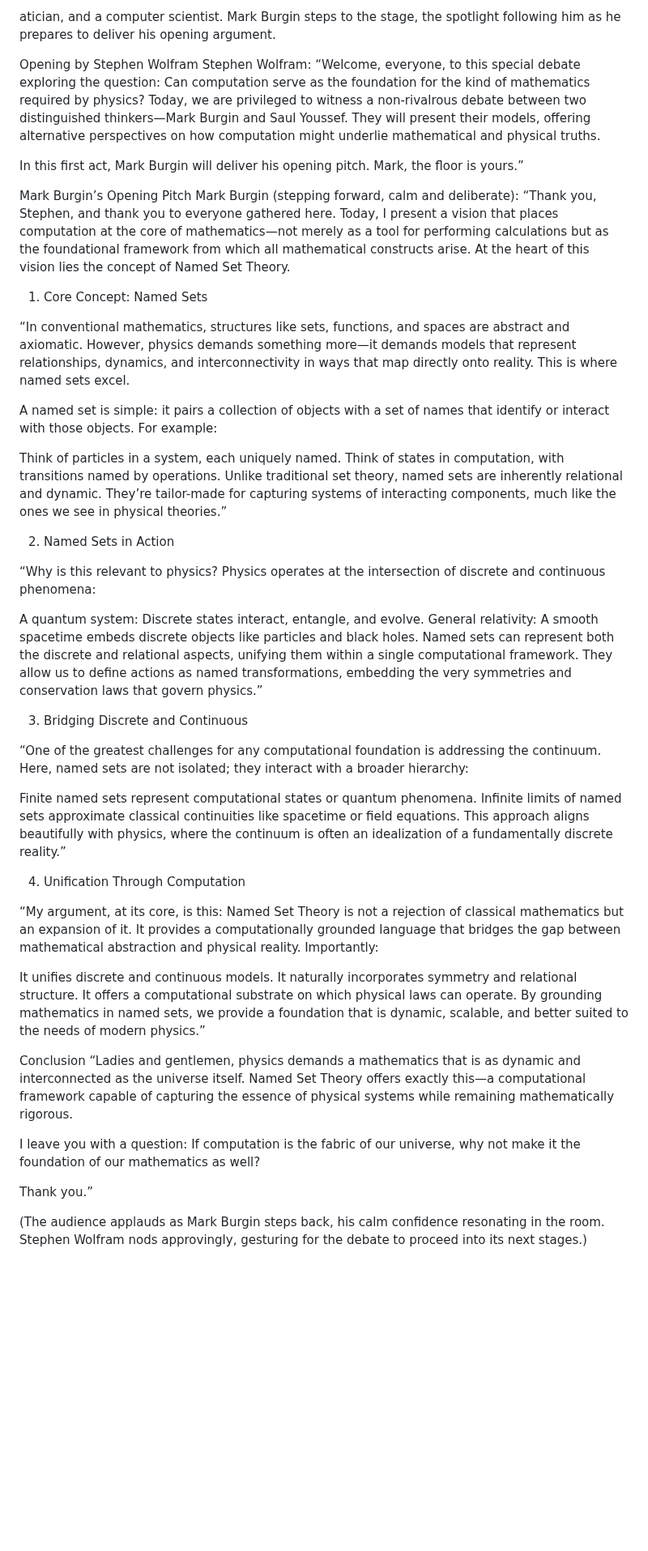
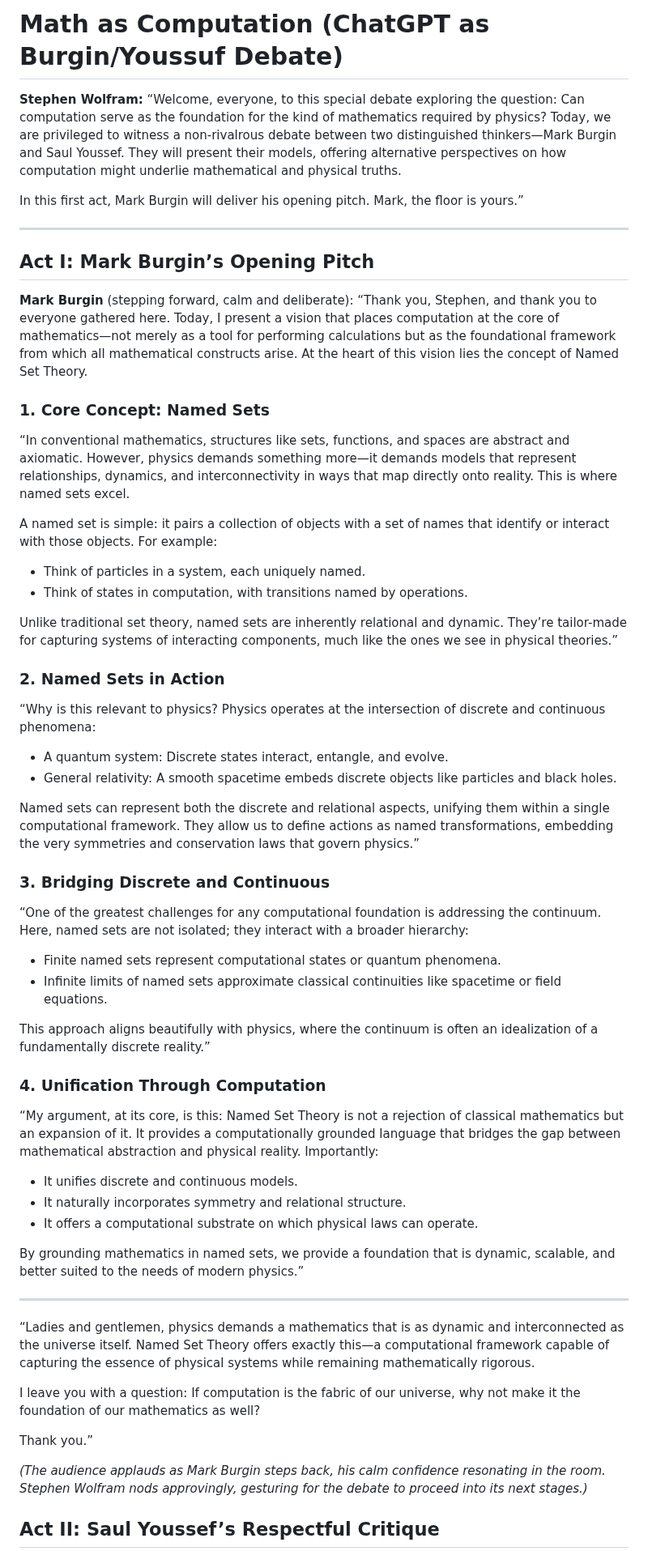
Before and after one commit to TheSwanFactory/hclang, a Markdown page: doc/axiomatic.md, the part around one of its changes. Shown at 81% size. Rendered like a GitHub page; blank space fills up the shorter version.

Commit message:
axiomatic v1.5

```diff
--- a/doc/axiomatic.md
+++ b/doc/axiomatic.md
@@ -1,57 +1,67 @@
-atician, and a computer scientist. Mark Burgin steps to the stage, the spotlight following him as he prepares to deliver his opening argument.
+# Math as Computation (ChatGPT as Burgin/Youssuf Debate)
 
-Opening by Stephen Wolfram
-Stephen Wolfram:
+**Stephen Wolfram:**
 “Welcome, everyone, to this special debate exploring the question: Can computation serve as the foundation for the kind of mathematics required by physics? Today, we are privileged to witness a non-rivalrous debate between two distinguished thinkers—Mark Burgin and Saul Youssef. They will present their models, offering alternative perspectives on how computation might underlie mathematical and physical truths.
 
 In this first act, Mark Burgin will deliver his opening pitch. Mark, the floor is yours.”
 
-Mark Burgin’s Opening Pitch
-Mark Burgin (stepping forward, calm and deliberate):
+---
+
+## Act I: Mark Burgin’s Opening Pitch
+
+**Mark Burgin** (stepping forward, calm and deliberate):
 “Thank you, Stephen, and thank you to everyone gathered here. Today, I present a vision that places computation at the core of mathematics—not merely as a tool for performing calculations but as the foundational framework from which all mathematical constructs arise. At the heart of this vision lies the concept of Named Set Theory.
 
-1. Core Concept: Named Sets
+### 1. Core Concept: Named Sets
 
 “In conventional mathematics, structures like sets, functions, and spaces are abstract and axiomatic. However, physics demands something more—it demands models that represent relationships, dynamics, and interconnectivity in ways that map directly onto reality. This is where named sets excel.
 
 A named set is simple: it pairs a collection of objects with a set of names that identify or interact with those objects. For example:
 
-Think of particles in a system, each uniquely named.
-Think of states in computation, with transitions named by operations.
+- Think of particles in a system, each uniquely named.
+- Think of states in computation, with transitions named by operations.
+
 Unlike traditional set theory, named sets are inherently relational and dynamic. They’re tailor-made for capturing systems of interacting components, much like the ones we see in physical theories.”
 
-2. Named Sets in Action
+### 2. Named Sets in Action
 
 “Why is this relevant to physics? Physics operates at the intersection of discrete and continuous phenomena:
 
-A quantum system: Discrete states interact, entangle, and evolve.
-General relativity: A smooth spacetime embeds discrete objects like particles and black holes.
+- A quantum system: Discrete states interact, entangle, and evolve.
+- General relativity: A smooth spacetime embeds discrete objects like particles and black holes.
+
 Named sets can represent both the discrete and relational aspects, unifying them within a single computational framework. They allow us to define actions as named transformations, embedding the very symmetries and conservation laws that govern physics.”
 
-3. Bridging Discrete and Continuous
+### 3. Bridging Discrete and Continuous
 
 “One of the greatest challenges for any computational foundation is addressing the continuum. Here, named sets are not isolated; they interact with a broader hierarchy:
 
-Finite named sets represent computational states or quantum phenomena.
-Infinite limits of named sets approximate classical continuities like spacetime or field equations.
+- Finite named sets represent computational states or quantum phenomena.
+- Infinite limits of named sets approximate classical continuities like spacetime or field equations.
+
 This approach aligns beautifully with physics, where the continuum is often an idealization of a fundamentally discrete reality.”
 
-4. Unification Through Computation
+### 4. Unification Through Computation
 
 “My argument, at its core, is this: Named Set Theory is not a rejection of classical mathematics but an expansion of it. It provides a computationally grounded language that bridges the gap between mathematical abstraction and physical reality. Importantly:
 
-It unifies discrete and continuous models.
-It naturally incorporates symmetry and relational structure.
-It offers a computational substrate on which physical laws can operate.
+- It unifies discrete and continuous models.
+- It naturally incorporates symmetry and relational structure.
+- It offers a computational substrate on which physical laws can operate.
+
 By grounding mathematics in named sets, we provide a foundation that is dynamic, scalable, and better suited to the needs of modern physics.”
 
-Conclusion
+---
+
 “Ladies and gentlemen, physics demands a mathematics that is as dynamic and interconnected as the universe itself. Named Set Theory offers exactly this—a computational framework capable of capturing the essence of physical systems while remaining mathematically rigorous.
 
 I leave you with a question: If computation is the fabric of our universe, why not make it the foundation of our mathematics as well?
 
 Thank you.”
 
-(The audience applauds as Mark Burgin steps back, his calm confidence resonating in the room. Stephen Wolfram nods approvingly, gesturing for the debate to proceed into its next stages.)
+*(The audience applauds as Mark Burgin steps back, his calm confidence
+resonating in the room. Stephen Wolfram nods approvingly, gesturing for the
+debate to proceed into its next stages.)*
 
+## Act II: Saul Youssef’s Respectful Critique
 
```
Also changed, not shown: other parts of doc/axiomatic.md (+108 -154 lines).
